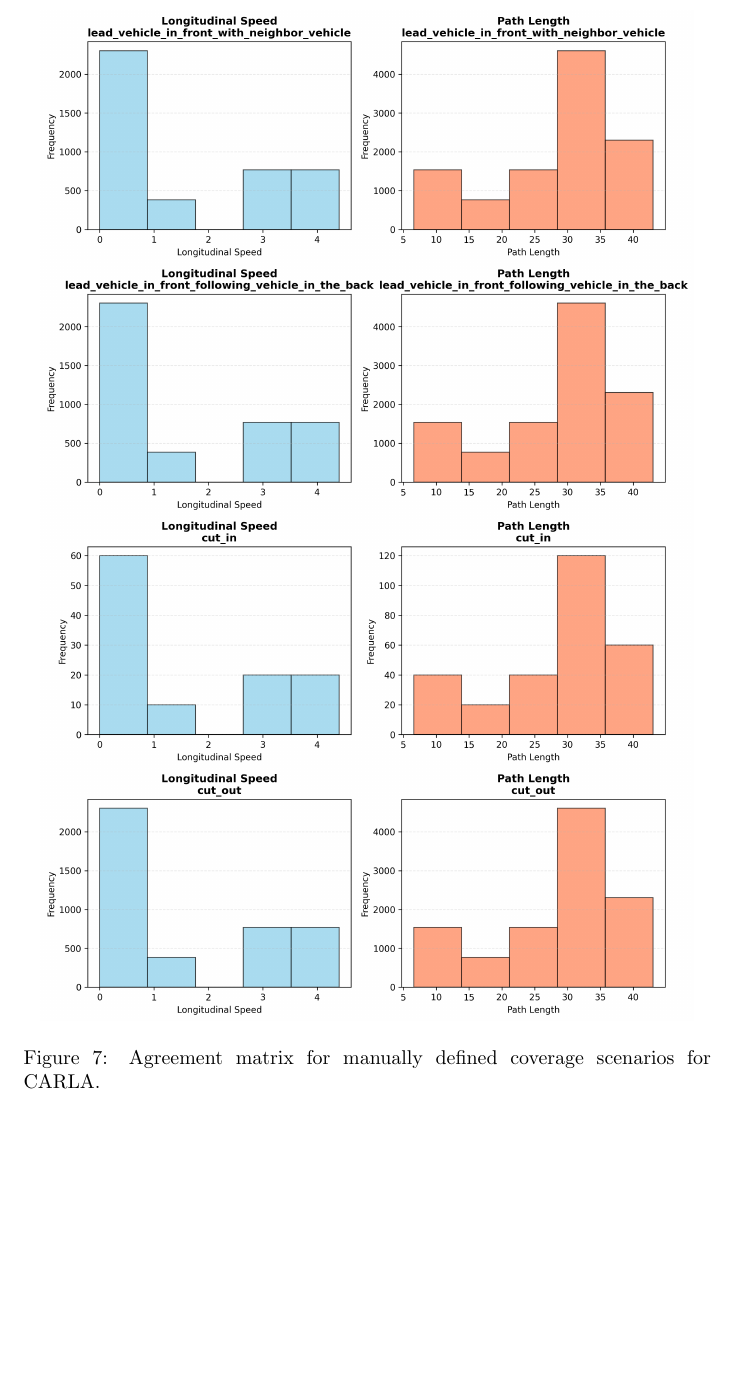
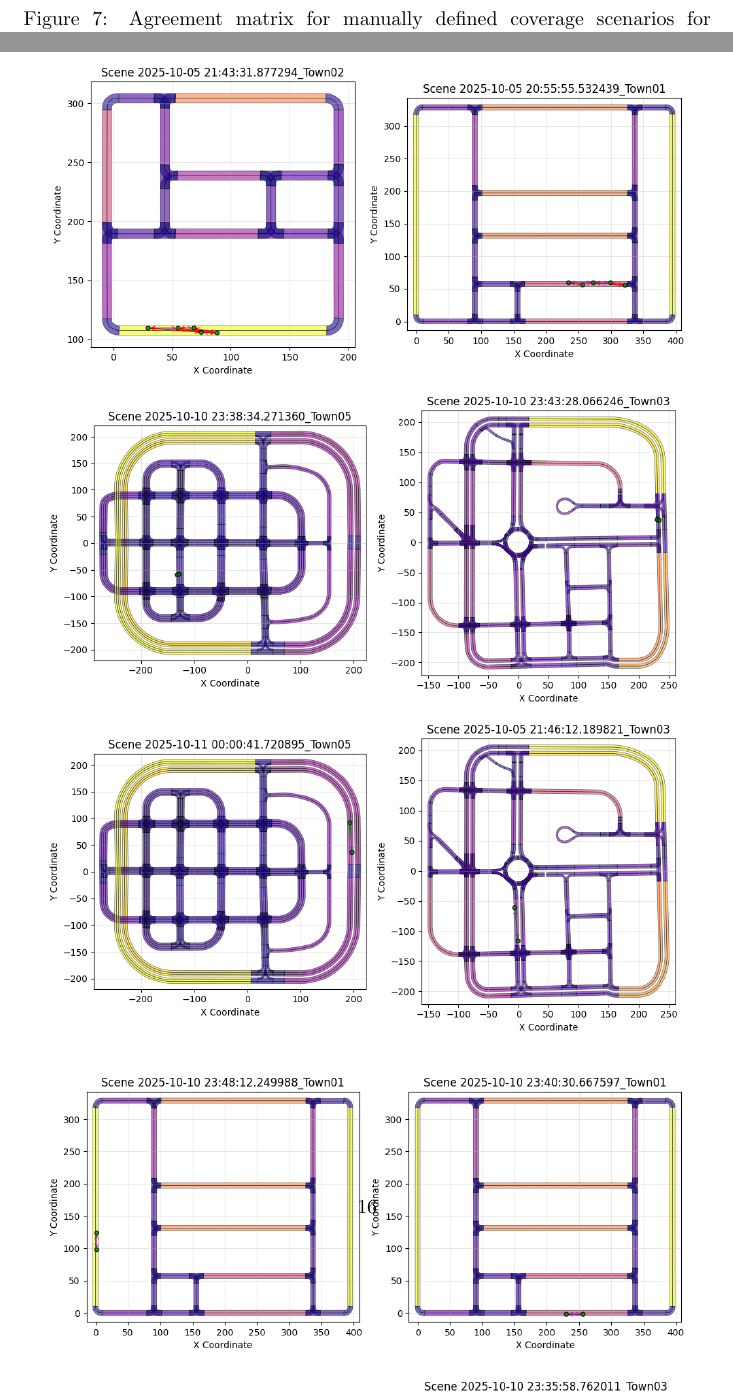
Before and after one commit to tmuehlen80/graph_coverage, a LaTeX document (article/article.tex): part of page 15 of 15 before the commit and two parts of pages 15 and 16 of 16 after it, the two joined at a grey line, cut so that both start at the same text, the shorter picture padded with empty space. Compiled offline with pdfLaTeX.

Commit message:
clean up embedding notebook

```diff
--- a/article/article.tex
+++ b/article/article.tex
@@ -380,4 +380,20 @@ similar data size as the Argoverse 2.0 dataset.
 \bibliographystyle{plain}
 \bibliography{lit}
 
+\begin{figure}[h]
+    \centering
+    \includegraphics[width=0.95\textwidth]{plots/graph_embeddings_comparison_plausibility_check_0.png}
+
+    \includegraphics[width=0.95\textwidth]{plots/graph_embeddings_comparison_plausibility_check_1.png}
+
+    \includegraphics[width=0.95\textwidth]{plots/graph_embeddings_comparison_plausibility_check_2.png}
+
+    \includegraphics[width=0.95\textwidth]{plots/graph_embeddings_comparison_plausibility_check_3.png}
+
+    \includegraphics[width=0.95\textwidth]{plots/graph_embeddings_comparison_plausibility_check_4.png}
+    \caption{Plausibility checks showing graph embedding comparisons. For randomly sampled scenarios, the most similar scenarios based on embedding distance (both Euclidean and cosine) are visualized, including comparisons between CARLA and Argoverse scenarios.}
+    \label{fig:plausibility_checks}
+\end{figure}
+
+
 \end{document}
```
Also changed, not shown: article/article.pdf, article/plots/graph_embeddings_comparison_plausibility_check_0.png (added), article/plots/graph_embeddings_comparison_plausibility_check_1.png (added), article/plots/graph_embeddings_comparison_plausibility_check_2.png (added), article/plots/graph_embeddings_comparison_plausibility_check_3.png (added), article/plots/graph_embeddings_comparison_plausibility_check_4.png (added), article/plots/graph_embeddings_comparison_plausibility_check_6.png (added), article/plots/graph_embeddings_comparison_plausibility_check_7.png (added), article/plots/graph_embeddings_comparison_plausibility_check_8.png (added), article/plots/graph_embeddings_comparison_plausibility_check_9.png (added), article/plots/graph_embeddings_pca_tsne_test_plot.png, article/plots/graph_gine_architecture.pdf, 1 other file.
